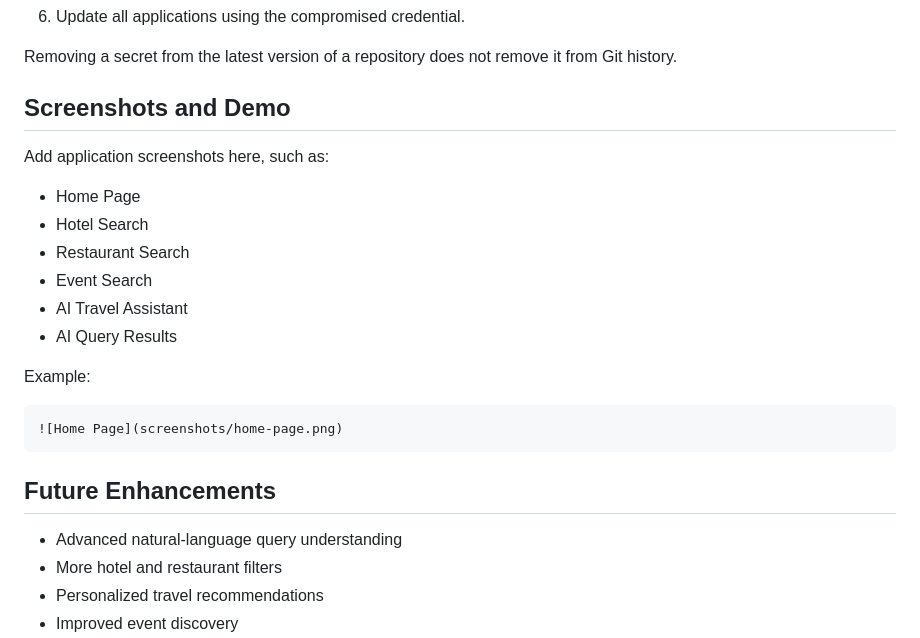
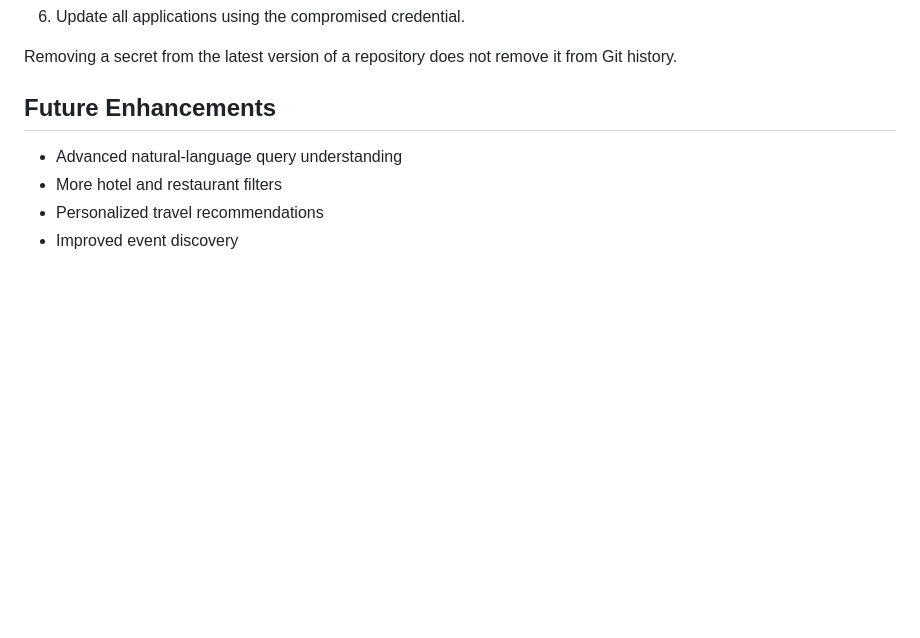
Before and after one commit to Hansika-17/Smart-City-Guide, a Markdown page: README.md, the part around the change. Rendered like a GitHub page; blank space fills up the shorter version.

Commit message:
Delete 'Screenshots and Demo' section from README
Removed the 'Screenshots and Demo' section from the README.

````diff
--- a/README.md
+++ b/README.md
@@ -538,22 +538,7 @@ If a credential is accidentally exposed:
 
 Removing a secret from the latest version of a repository does not remove it from Git history.
 
-## Screenshots and Demo
 
-Add application screenshots here, such as:
-
-- Home Page
-- Hotel Search
-- Restaurant Search
-- Event Search
-- AI Travel Assistant
-- AI Query Results
-
-Example:
-
-```markdown
-![Home Page](screenshots/home-page.png)
-```
 
 ## Future Enhancements
 
````
